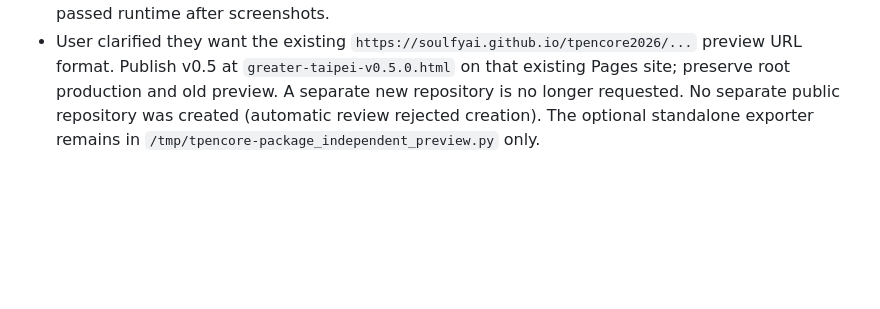
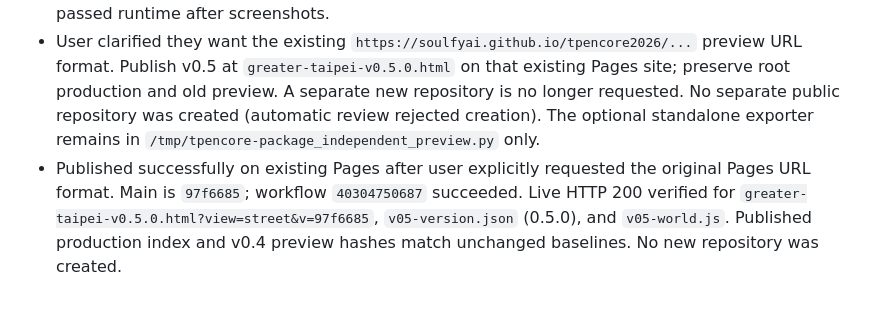
Before and after one commit to soulfyai/tpencore2026, a Markdown page: HANDOFF.md, the part around the change. GitHub-like rendering; blank space fills up the shorter version.

Commit message:
Record verified live v0.5 preview deployment

```diff
--- a/HANDOFF.md
+++ b/HANDOFF.md
@@ -489,3 +489,4 @@ python3 build.py          # 合併 data/ + template.html + 3d/*.js → index.htm
 - Production packaged HTML SHA256 remains `0924d5c42bd46ee4f5c17b0c8db681d28abc767065068fd211eddccd3c3b0f0f`; root v0.4 preview `4e5faa10bc1b4c14eccc238b7d1d93d6078f80edd6b8706e4269244fe983dac0`; archive `3b6f81e9343685a19be55aeacc55dfb3cef2809787663854d4cb6afe793ce345`.
 - Publication status: code saved as commit `9a2d109`, branch `preview/0.5.0-administrative` and tag `preview-v0.5.0` pushed successfully. **Main was not updated, Pages v0.5 URL is not live.** Automatic review rejected the main push because it triggers deployment without explicit approval beyond isolated preview. Await user authorization before pushing main; do not bypass. Local screenshots are `out/v05-default-desktop.png`, `out/v05-default-mobile.png`, `out/v05-taipei-street-desktop.png`. Final browser and static tests passed; desktop city-label header clearance patch passed runtime after screenshots.
 - User clarified they want the existing `https://soulfyai.github.io/tpencore2026/...` preview URL format. Publish v0.5 at `greater-taipei-v0.5.0.html` on that existing Pages site; preserve root production and old preview. A separate new repository is no longer requested. No separate public repository was created (automatic review rejected creation). The optional standalone exporter remains in `/tmp/tpencore-package_independent_preview.py` only.
+- Published successfully on existing Pages after user explicitly requested the original Pages URL format. Main is `97f6685`; workflow `40304750687` succeeded. Live HTTP 200 verified for `greater-taipei-v0.5.0.html?view=street&v=97f6685`, `v05-version.json` (0.5.0), and `v05-world.js`. Published production index and v0.4 preview hashes match unchanged baselines. No new repository was created.
```
